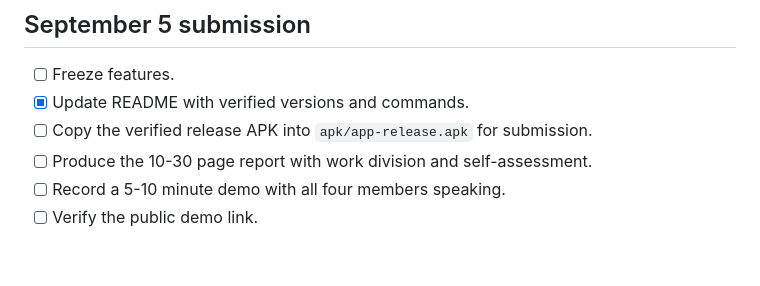
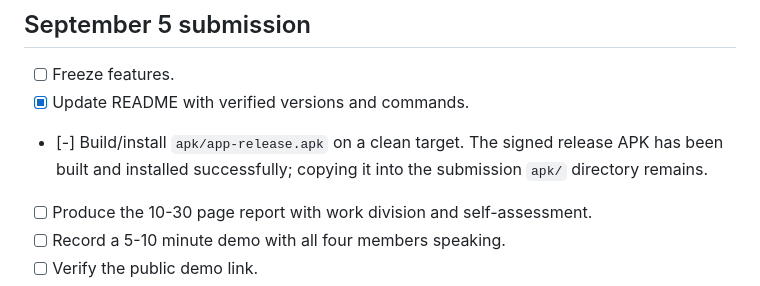
Before and after one commit to nguyendinhthienloc/Questory, a Markdown page: TODO.md, the part around the change. Drawn GitHub-style; blank space fills up the shorter version.

Commit message:
docs: restore release APK checklist item

```diff
--- a/TODO.md
+++ b/TODO.md
@@ -198,7 +198,9 @@ Code-Graph-RAG must never block development with `AGENTS.md`, source search, fix
 
 - [ ] Freeze features.
 - [x] Update README with verified versions and commands.
-- [ ] Copy the verified release APK into `apk/app-release.apk` for submission.
+- [-] Build/install `apk/app-release.apk` on a clean target. The signed release
+  APK has been built and installed successfully; copying it into the submission
+  `apk/` directory remains.
 - [ ] Produce the 10-30 page report with work division and self-assessment.
 - [ ] Record a 5-10 minute demo with all four members speaking.
 - [ ] Verify the public demo link.
```
